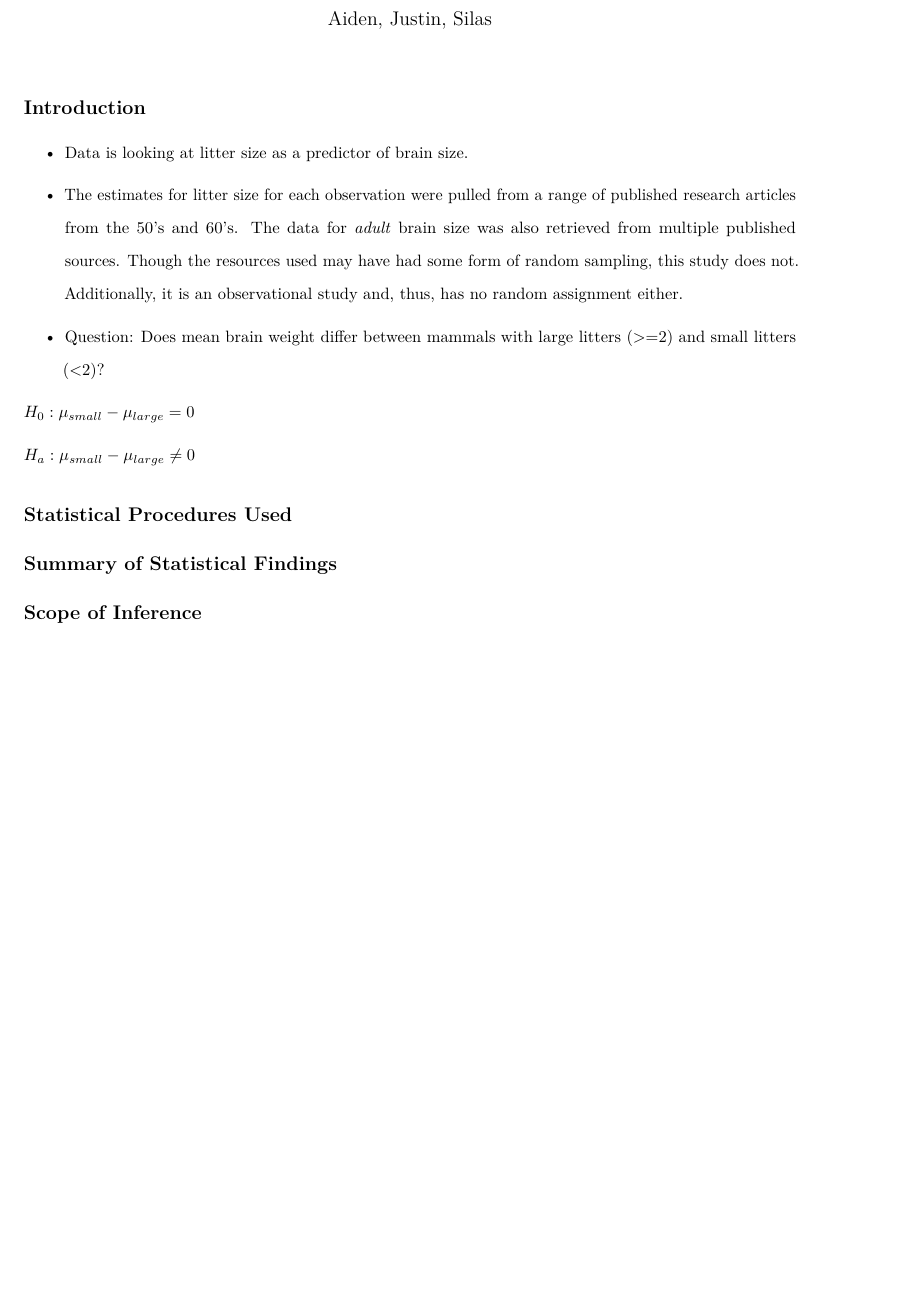
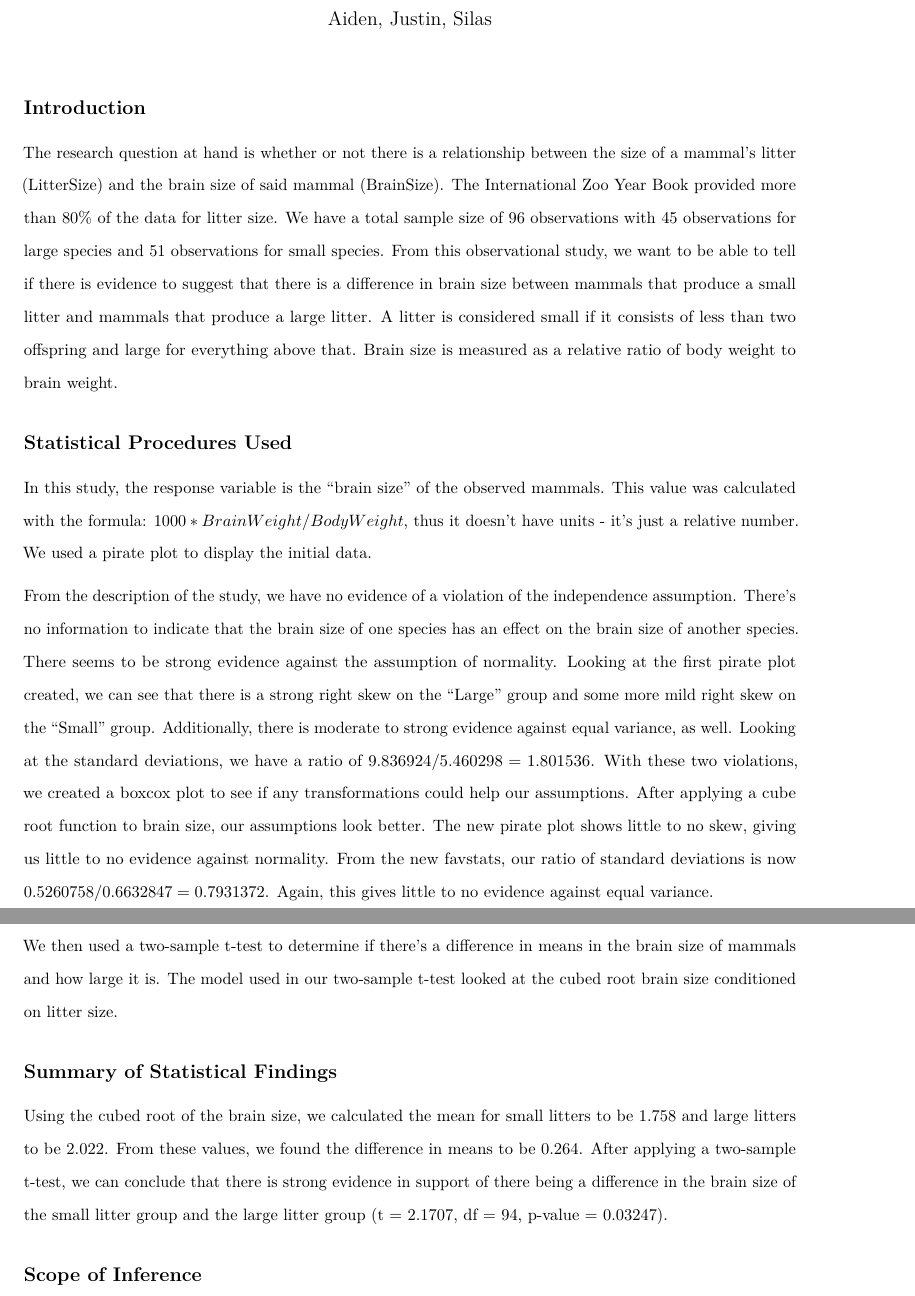
Before and after one commit to Si-Alm/411_HW4, an R Markdown document (HW4_Report.Rmd): part of page 1 of 2 before the commit and two parts of pages 1 and 2 of 3 after it, the two joined at a grey line, cut so that both start at the same text, the shorter picture padded with empty space. Rendered offline with R 4.5, knitr and Pandoc, then LaTeX, with nearby package versions; some code elsewhere in the file could not run offline.

Commit message:
initial finish

````diff
--- a/HW4_Report.Rmd
+++ b/HW4_Report.Rmd
@@ -4,8 +4,8 @@ author: "Aiden, Justin, Silas"
 header-includes:
     - \usepackage{setspace}\doublespacing
 output:
+  word_document: default
   pdf_document: default
-  word_document: default
 ---
 
 ```{r setup, include=FALSE}
@@ -25,24 +26,24 @@ library(tidyverse)
 
 ## Introduction
 
+The research question at hand is whether or not there is a relationship between the size of a mammal's litter (LitterSize) and the brain size of said mammal (BrainSize). The International Zoo Year Book provided more than 80% of the data for litter size. We have a total sample size of 96 observations with 45 observations for large species and 51 observations for small species.   From this observational study, we want to be able to tell if there is evidence to suggest that there is a difference in brain size between mammals that produce a small litter and mammals that produce a large litter.  A litter is considered small if it consists of less than two offspring and large for everything above that. Brain size is measured as a relative ratio of body weight to brain weight.
+
+
+## Statistical Procedures Used
+
+In this study, the response variable is the "brain size" of the observed mammals. This value was calculated with the formula: $1000 * BrainWeight/BodyWeight$, thus it doesn't have units - it's just a relative number. We used a pirate plot to display the initial data.
+
+
+From the description of the study, we have no evidence of a violation of the independence assumption. There’s no information to indicate that the brain size of one species has an effect on the brain size of another species. There seems to be strong evidence against the assumption of normality. Looking at the first pirate plot created, we can see that there is a strong right skew on the “Large” group and some more mild right skew on the “Small” group. Additionally, there is moderate to strong evidence against equal variance, as well. Looking at the standard deviations, we have a ratio of $9.836924/5.460298 = 1.801536$. With these two violations, we created a boxcox plot to see if any transformations could help our assumptions. After applying a cube root function to brain size, our assumptions look better. The new pirate plot shows little to no skew, giving us little to no evidence against normality. From the new favstats, our ratio of standard deviations is now $0.5260758/0.6632847 = 0.7931372$. Again, this gives little to no evidence against equal variance.
+
+
+We then used a two-sample t-test to determine if there’s a difference in means in the brain size of mammals and how large it is. The model used in our two-sample t-test looked at the cubed root brain size conditioned on litter size.
 
 
 
+## Summary of Statistical Findings
 
-
-
-- Data is looking at litter size as a predictor of brain size.
-- The estimates for litter size for each observation were pulled from a range of published research articles from the 50's and 60's. The data for *adult* brain size was also retrieved from multiple published sources. Though the resources used may have had some form of random sampling, this study does not. Additionally, it is an observational study and, thus, has no random assignment either.
-
-- Question: Does mean brain weight differ between mammals with large litters (>=2) and small litters (<2)?
-
-$H_0: \mu_{small} - \mu_{large} = 0$
-
-$H_a: \mu_{small} - \mu_{large} \neq 0$
-
-## Statistical Procedures Used
-
-## Summary of Statistical Findings
+Using the cubed root of the brain size, we calculated the mean for small litters to be 1.758 and large litters to be 2.022. From these values, we found the difference in means to be 0.264. After applying a two-sample t-test, we can conclude that there is strong evidence in support of there being a difference in the brain size of the small litter group and the large litter group (t = 2.1707, df = 94, p-value = 0.03247).
 
 ## Scope of Inference
 
````
Also changed, not shown: HW4_Report.Rmd (32 more changed lines).
